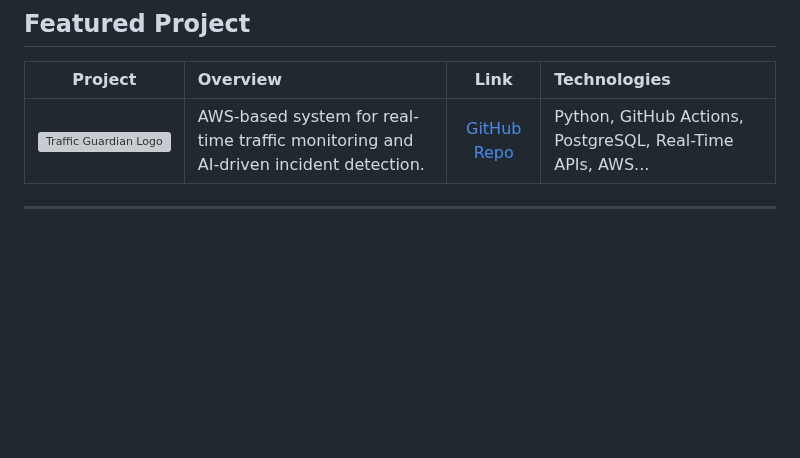
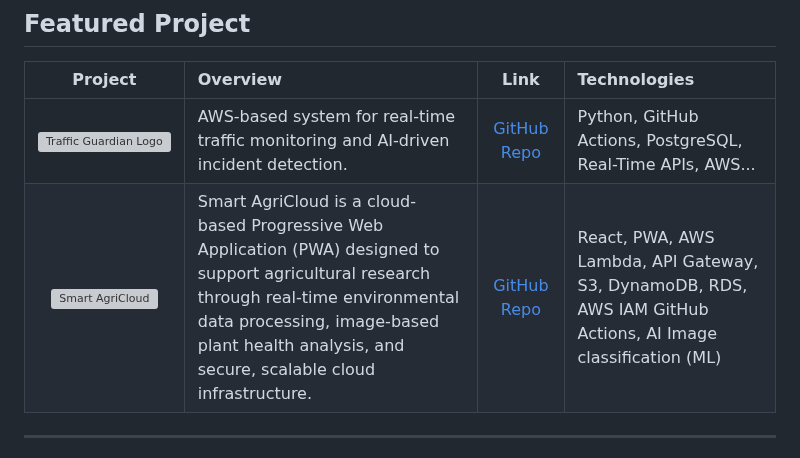
Before and after one commit to NicholasDobson/NicholasDobson, a Markdown page: README.md, the part around the change. GitHub-like rendering; blank space fills up the shorter version; grey boxes are pictures that could not be loaded.

Commit message:
Agricloud project addition

```diff
--- a/README.md
+++ b/README.md
@@ -101,7 +101,7 @@
 | Project | Overview | Link | Technologies |
 |:------:|:--------|:----:|:-----------|
 | ![Traffic Guardian Logo](https://github.com/COS301-SE-2025/Traffic-Guardian/blob/main/assets/TrafficGuardianLogo1_Light.PNG) | AWS-based system for real-time traffic monitoring and AI-driven incident detection. | [GitHub Repo](https://github.com/COS301-SE-2025/Traffic-Guardian) | Python, GitHub Actions, PostgreSQL, Real-Time APIs, AWS... |
-
+| ![Smart AgriCloud](https://github.com/NicholasDobson/IMY772Project/raw/main/AMR_Image.png) | Smart AgriCloud is a cloud-based Progressive Web Application (PWA) designed to support agricultural research through real-time environmental data processing, image-based plant health analysis, and secure, scalable cloud infrastructure. | [GitHub Repo](https://github.com/NicholasDobson/IMY772Project) | React, PWA, AWS Lambda,	API Gateway, S3, DynamoDB, RDS, AWS IAM GitHub Actions, AI	Image classification (ML) |
 ---
 
 
```
